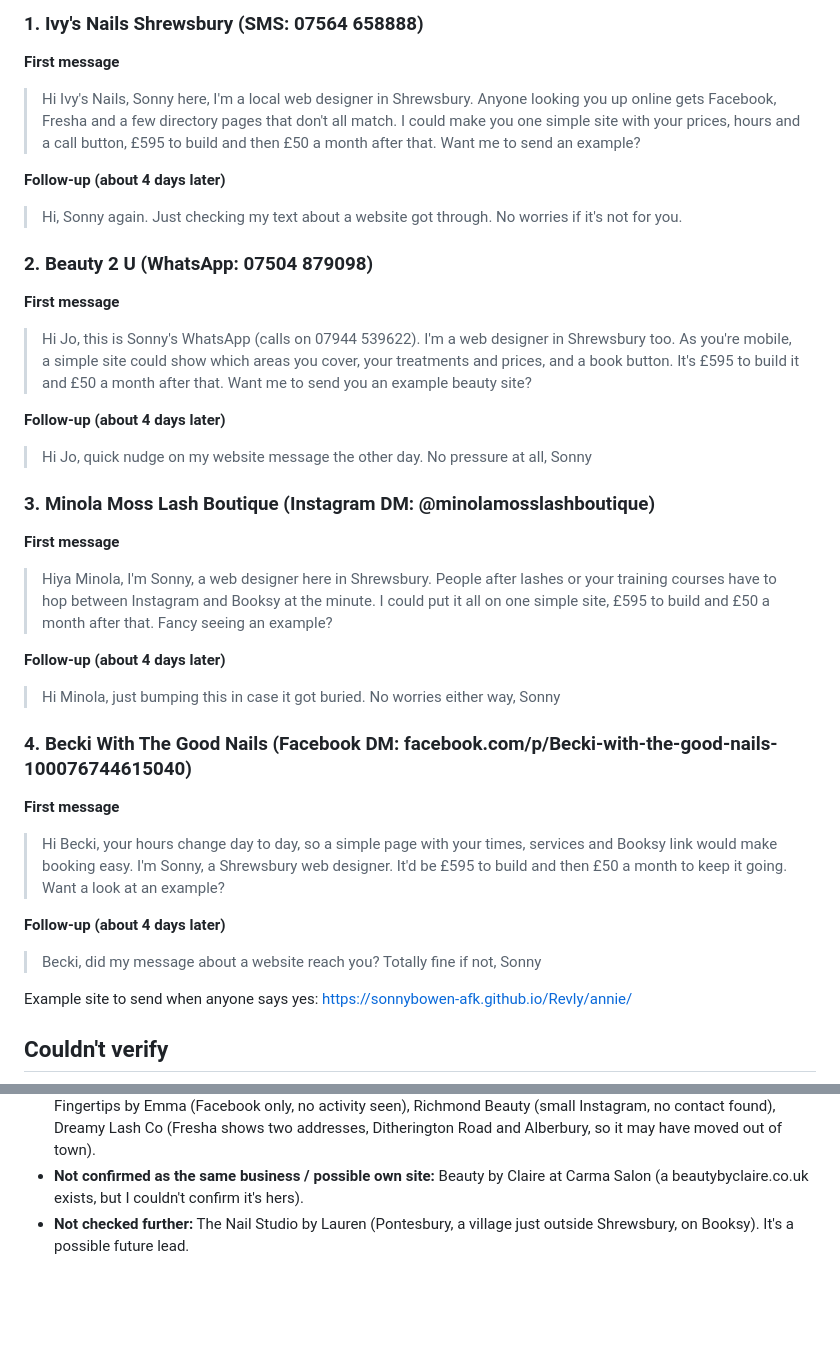
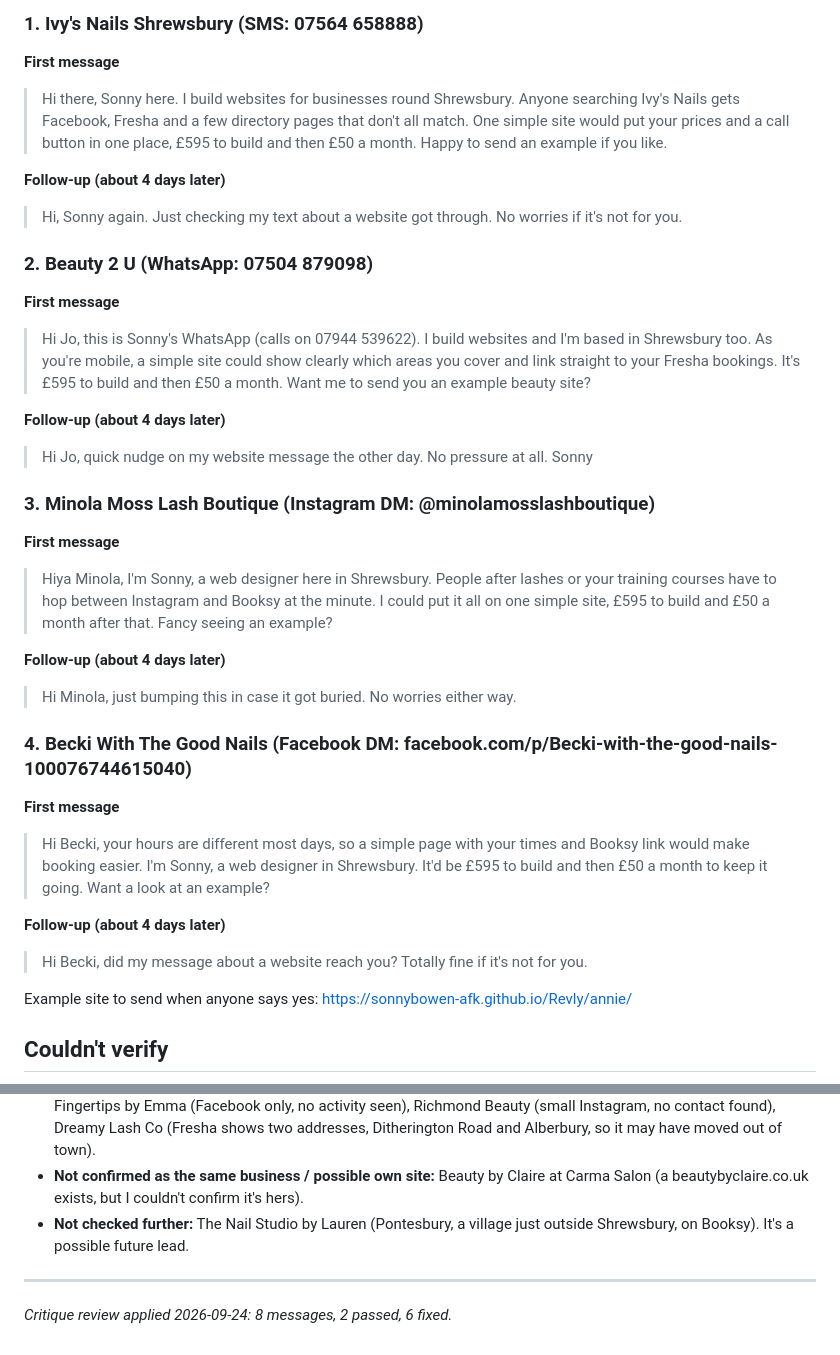
Before and after one commit to sonnybowen-afk/My-Team, a Markdown page: leads/shrewsbury-beauty-2026-09-24.md, 2 parts joined by grey strips. GitHub-like rendering; blank space fills up the shorter version.

Commit message:
Apply critique fixes to Shrewsbury beauty pitches
Co-Authored-By: Claude Opus 5.5 <noreply@anthropic.com>
Claude-Session: https://claude.ai/code/session_014Qugxj9t7eyAx39GJsCtzp

```diff
--- a/leads/shrewsbury-beauty-2026-09-24.md
+++ b/leads/shrewsbury-beauty-2026-09-24.md
@@ -20,7 +20,7 @@ Only 4 leads qualified. See "Left out" for why the other candidates didn't make
 ### 1. Ivy's Nails Shrewsbury (SMS: 07564 658888)
 
 **First message**
-> Hi Ivy's Nails, Sonny here, I'm a local web designer in Shrewsbury. Anyone looking you up online gets Facebook, Fresha and a few directory pages that don't all match. I could make you one simple site with your prices, hours and a call button, £595 to build and then £50 a month after that. Want me to send an example?
+> Hi there, Sonny here. I build websites for businesses round Shrewsbury. Anyone searching Ivy's Nails gets Facebook, Fresha and a few directory pages that don't all match. One simple site would put your prices and a call button in one place, £595 to build and then £50 a month. Happy to send an example if you like.
 
 **Follow-up (about 4 days later)**
 > Hi, Sonny again. Just checking my text about a website got through. No worries if it's not for you.
@@ -28,10 +28,10 @@ Only 4 leads qualified. See "Left out" for why the other candidates didn't make
 ### 2. Beauty 2 U (WhatsApp: 07504 879098)
 
 **First message**
-> Hi Jo, this is Sonny's WhatsApp (calls on 07944 539622). I'm a web designer in Shrewsbury too. As you're mobile, a simple site could show which areas you cover, your treatments and prices, and a book button. It's £595 to build it and £50 a month after that. Want me to send you an example beauty site?
+> Hi Jo, this is Sonny's WhatsApp (calls on 07944 539622). I build websites and I'm based in Shrewsbury too. As you're mobile, a simple site could show clearly which areas you cover and link straight to your Fresha bookings. It's £595 to build and then £50 a month. Want me to send you an example beauty site?
 
 **Follow-up (about 4 days later)**
-> Hi Jo, quick nudge on my website message the other day. No pressure at all, Sonny
+> Hi Jo, quick nudge on my website message the other day. No pressure at all. Sonny
 
 ### 3. Minola Moss Lash Boutique (Instagram DM: @minolamosslashboutique)
 
@@ -39,15 +39,15 @@ Only 4 leads qualified. See "Left out" for why the other candidates didn't make
 > Hiya Minola, I'm Sonny, a web designer here in Shrewsbury. People after lashes or your training courses have to hop between Instagram and Booksy at the minute. I could put it all on one simple site, £595 to build and £50 a month after that. Fancy seeing an example?
 
 **Follow-up (about 4 days later)**
-> Hi Minola, just bumping this in case it got buried. No worries either way, Sonny
+> Hi Minola, just bumping this in case it got buried. No worries either way.
 
 ### 4. Becki With The Good Nails (Facebook DM: facebook.com/p/Becki-with-the-good-nails-100076744615040)
 
 **First message**
-> Hi Becki, your hours change day to day, so a simple page with your times, services and Booksy link would make booking easy. I'm Sonny, a Shrewsbury web designer. It'd be £595 to build and then £50 a month to keep it going. Want a look at an example?
+> Hi Becki, your hours are different most days, so a simple page with your times and Booksy link would make booking easier. I'm Sonny, a web designer in Shrewsbury. It'd be £595 to build and then £50 a month to keep it going. Want a look at an example?
 
 **Follow-up (about 4 days later)**
-> Becki, did my message about a website reach you? Totally fine if not, Sonny
+> Hi Becki, did my message about a website reach you? Totally fine if it's not for you.
 
 Example site to send when anyone says yes: https://sonnybowen-afk.github.io/Revly/annie/
 
@@ -71,3 +71,7 @@ Example site to send when anyone says yes: https://sonnybowen-afk.github.io/Revl
 - **Couldn't confirm demand or it's hard to contact:** Cute-Ickle Nailz (mobile 07583 259648, but no sign of recent activity found), Apollo Nails (landline only, no recent activity seen), Perfect10 Nails (landline only), At Your Fingertips by Emma (Facebook only, no activity seen), Richmond Beauty (small Instagram, no contact found), Dreamy Lash Co (Fresha shows two addresses, Ditherington Road and Alberbury, so it may have moved out of town).
 - **Not confirmed as the same business / possible own site:** Beauty by Claire at Carma Salon (a beautybyclaire.co.uk exists, but I couldn't confirm it's hers).
 - **Not checked further:** The Nail Studio by Lauren (Pontesbury, a village just outside Shrewsbury, on Booksy). It's a possible future lead.
+
+---
+
+_Critique review applied 2026-09-24: 8 messages, 2 passed, 6 fixed._
```
